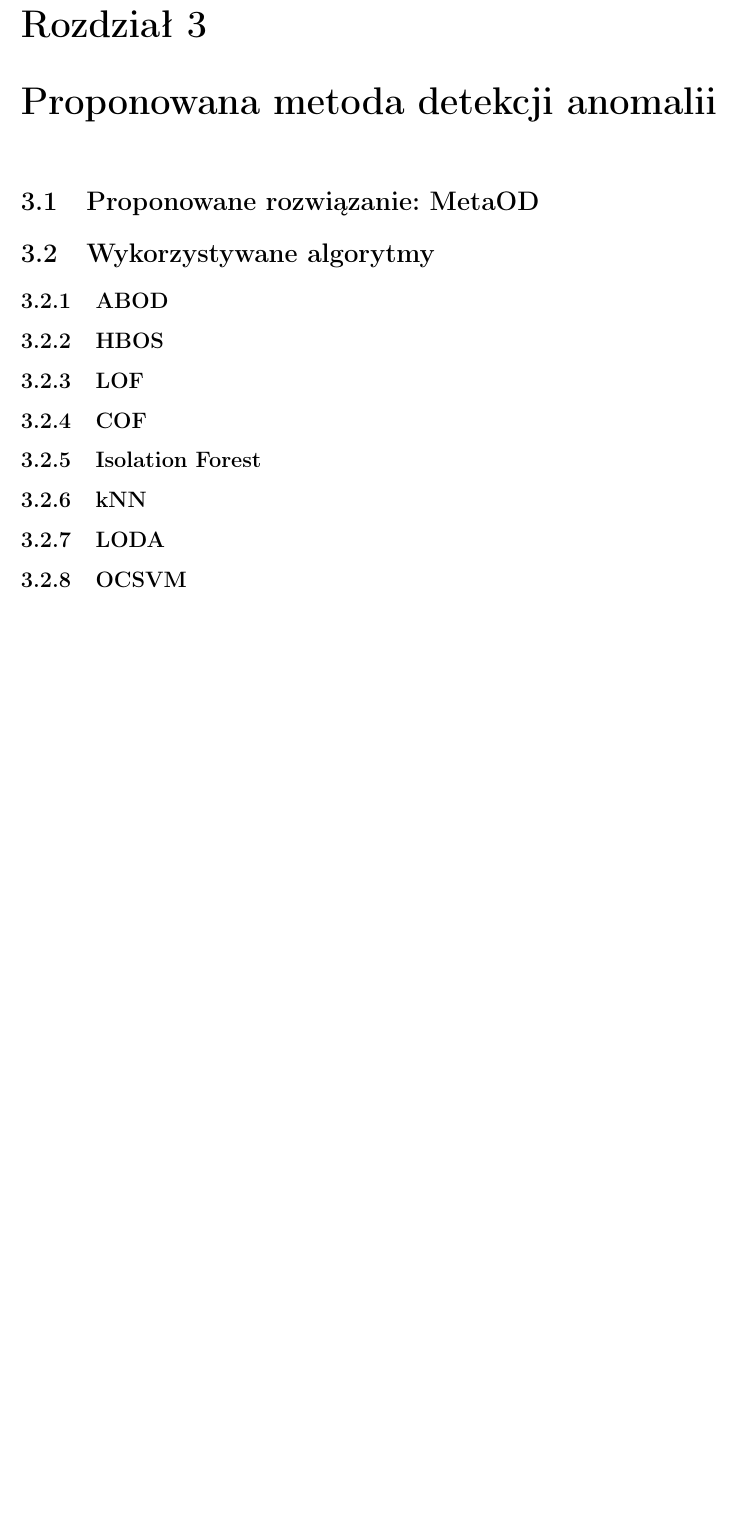
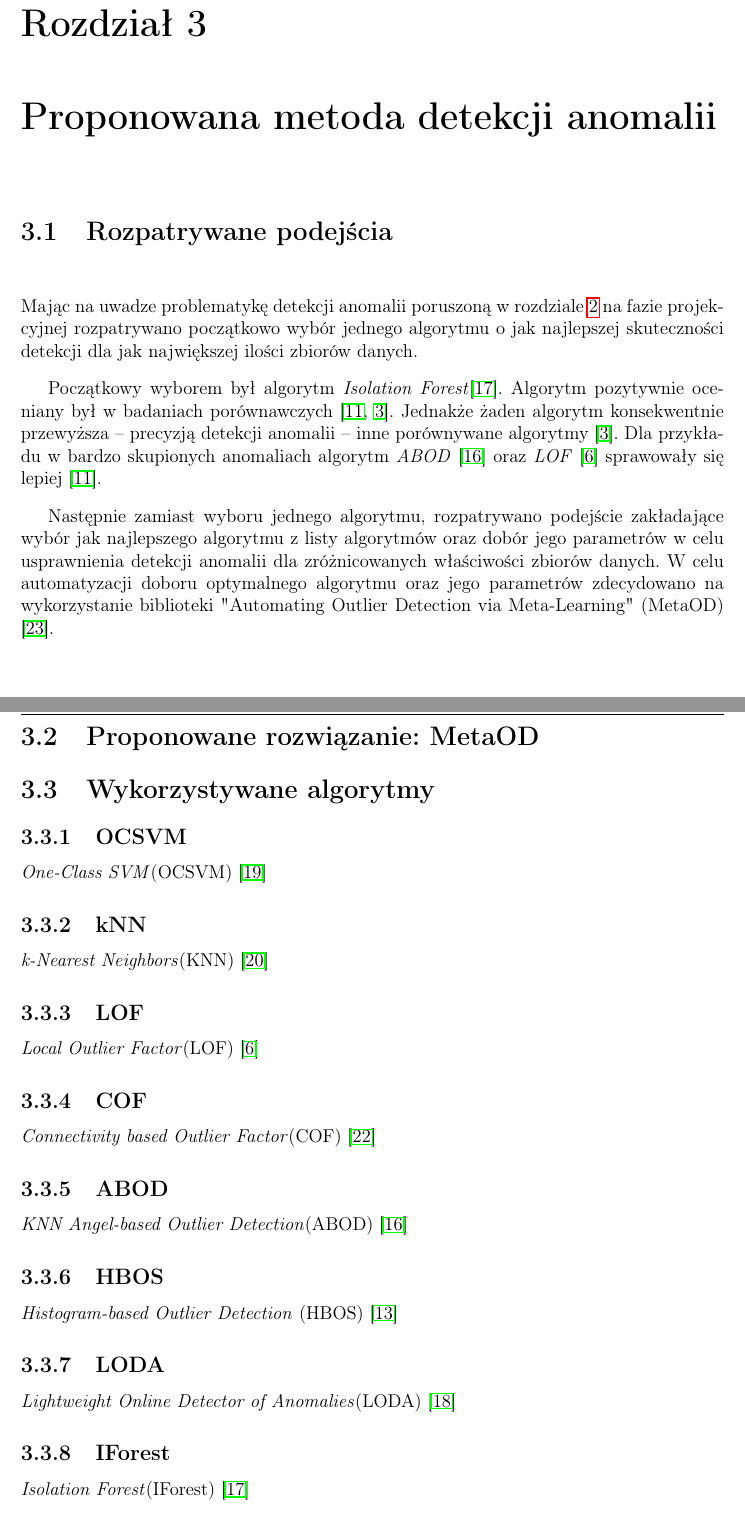
Before and after one commit to yungmao/Uniwersalny-system-wykrywania-anomalii, a LaTeX thesis (main.tex, which reads chapters/MetaOD/porownania.tex, chapters/MetaOD/wykorzystywane.tex): part of page 11 of 23 before the commit and two parts of pages 11 and 12 of 23 after it, the two joined at a grey line, cut so that both start at the same text, the shorter picture padded with empty space. Compiled offline with pdfLaTeX.

Commit message:
Started metaod

```diff
--- a/chapters/MetaOD/porownania.tex
+++ b/chapters/MetaOD/porownania.tex
@@ -6,11 +6,20 @@
     \caption{Wykorzystywane algorytmy z podziałem na metodologię}
     \label{fig:typy}
 \end{figure}
+\subsection{OCSVM}
+\textit{One-Class SVM}(OCSVM) \cite{ocsvm}
+\subsection{kNN}
+\textit{k-Nearest Neighbors}(KNN) \cite{knn}
+\subsection{LOF}
+\textit{Local Outlier Factor}(LOF) \cite{lof}
+\subsection{COF}
+\textit{Connectivity based Outlier Factor}(COF) \cite{cof}
 \subsection{ABOD}
+\textit{KNN Angel-based Outlier Detection}(ABOD) \cite{abod}
 \subsection{HBOS}
-\subsection{LOF}
-\subsection{COF}
-\subsection{Isolation Forest}
-\subsection{kNN}
+\textit{Histogram-based Outlier Detection} (HBOS) \cite{hbos}
 \subsection{LODA}
-\subsection{OCSVM}
+\textit{Lightweight Online Detector of Anomalies}(LODA) \cite{loda}
+\subsection{IForest}
+\textit{Isolation Forest}(IForest) \cite{iforest}
+\label{sub:IF}
--- a/chapters/MetaOD/wykorzystywane.tex
+++ b/chapters/MetaOD/wykorzystywane.tex
@@ -1 +1,9 @@
+\section{Rozpatrywane podejścia}
+Mając na uwadze problematykę detekcji anomalii poruszoną w rozdziale \ref{chap:OD} na fazie projekcyjnej rozpatrywano początkowo wybór jednego algorytmu o jak najlepszej skuteczności detekcji dla jak największej ilości zbiorów danych.
+
+Początkowy wyborem był algorytm \textit{Isolation Forest}\cite{iforest}. Algorytm pozytywnie oceniany był w badaniach porównawczych \cite{emmott2015meta,aggarwal2017ens}. Jednakże żaden algorytm konsekwentnie przewyższa -- precyzją detekcji anomalii -- inne porównywane algorytmy \cite{aggarwal2017ens}. Dla przykładu w bardzo skupionych anomaliach algorytm \textit{ABOD} \cite{abod} oraz \textit{LOF} \cite{lof} sprawowały się lepiej \cite{emmott2015meta}.
+
+Następnie zamiast wyboru jednego algorytmu, rozpatrywano podejście zakładające wybór jak najlepszego algorytmu z listy algorytmów oraz dobór jego parametrów w celu usprawnienia detekcji anomalii dla zróżnicowanych właściwości zbiorów danych.
+W celu automatyzacji doboru optymalnego algorytmu oraz jego parametrów zdecydowano na wykorzystanie biblioteki "Automating Outlier Detection via Meta-Learning" (MetaOD) \cite{zhao2020metaod}.
+
 \section{Proponowane rozwiązanie: MetaOD}
```
Also changed, not shown: chapters/istniejace/src.tex (+1 -1 lines), src/bibliography.bib (+10 -3 lines).
